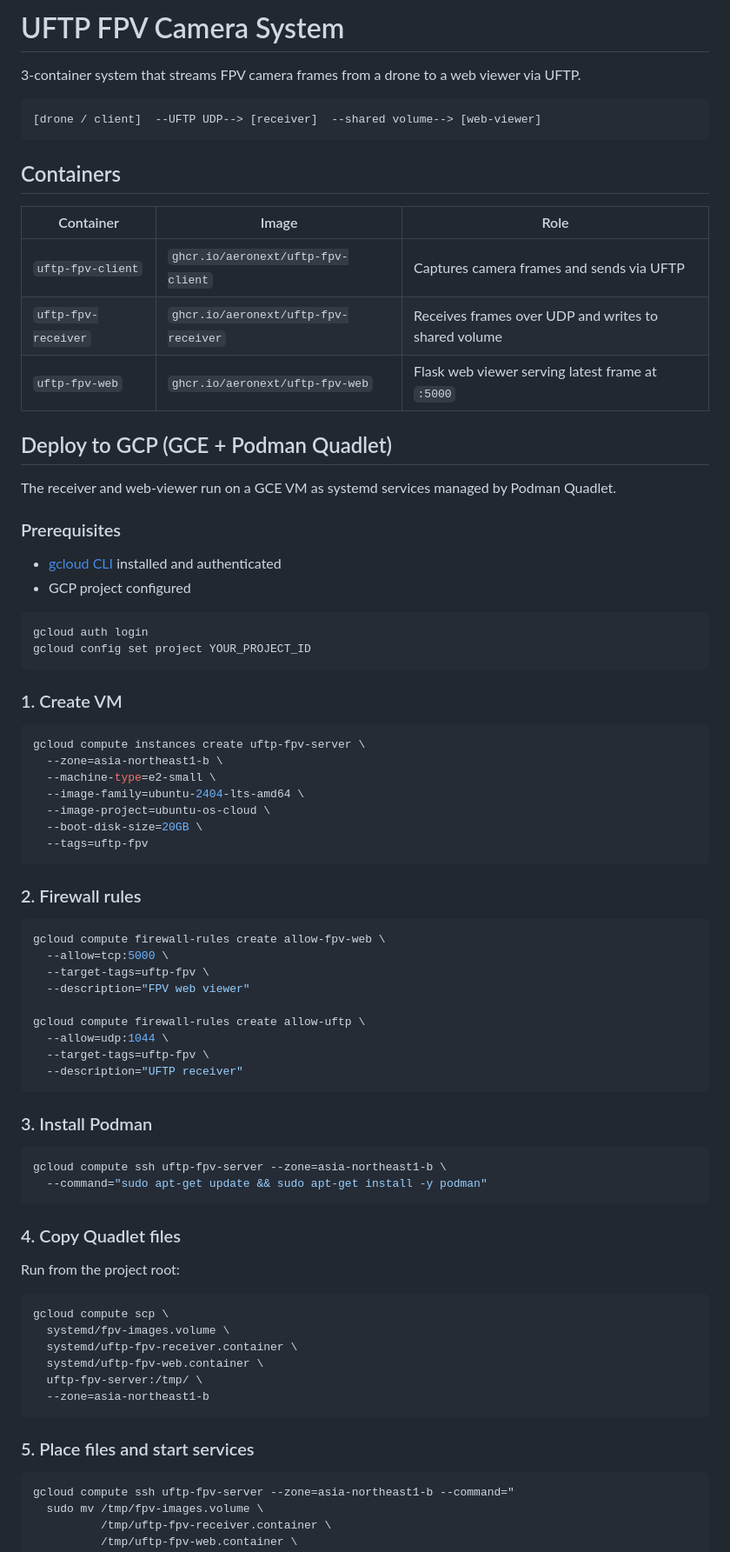
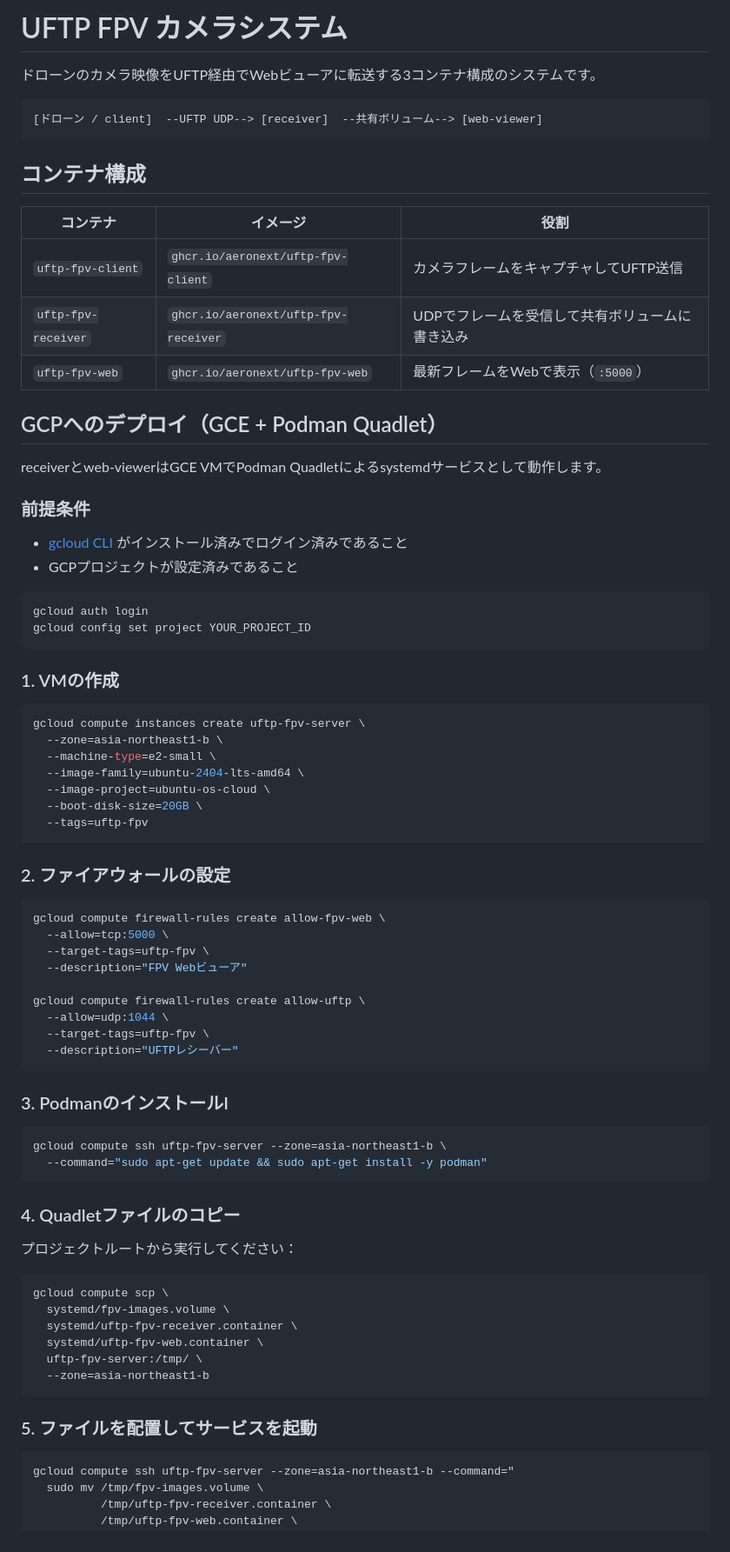
Before and after one commit to aeronext/uftp-fpv, a Markdown page: README.md, the part around one of its changes. Shown at 87% size. GitHub-like rendering.

Commit message:
READMEを日本語に翻訳
Co-Authored-By: Claude Sonnet 4.6 <noreply@anthropic.com>

````diff
--- a/README.md
+++ b/README.md
@@ -1,34 +1,34 @@
-# UFTP FPV Camera System
+# UFTP FPV カメラシステム
 
-3-container system that streams FPV camera frames from a drone to a web viewer via UFTP.
+ドローンのカメラ映像をUFTP経由でWebビューアに転送する3コンテナ構成のシステムです。
 
 ```
-[drone / client]  --UFTP UDP--> [receiver]  --shared volume--> [web-viewer]
+[ドローン / client]  --UFTP UDP--> [receiver]  --共有ボリューム--> [web-viewer]
 ```
 
-## Containers
+## コンテナ構成
 
-| Container | Image | Role |
+| コンテナ | イメージ | 役割 |
 |---|---|---|
-| `uftp-fpv-client` | `ghcr.io/aeronext/uftp-fpv-client` | Captures camera frames and sends via UFTP |
-| `uftp-fpv-receiver` | `ghcr.io/aeronext/uftp-fpv-receiver` | Receives frames over UDP and writes to shared volume |
-| `uftp-fpv-web` | `ghcr.io/aeronext/uftp-fpv-web` | Flask web viewer serving latest frame at `:5000` |
+| `uftp-fpv-client` | `ghcr.io/aeronext/uftp-fpv-client` | カメラフレームをキャプチャしてUFTP送信 |
+| `uftp-fpv-receiver` | `ghcr.io/aeronext/uftp-fpv-receiver` | UDPでフレームを受信して共有ボリュームに書き込み |
+| `uftp-fpv-web` | `ghcr.io/aeronext/uftp-fpv-web` | 最新フレームをWebで表示（`:5000`） |
 
-## Deploy to GCP (GCE + Podman Quadlet)
+## GCPへのデプロイ（GCE + Podman Quadlet）
 
-The receiver and web-viewer run on a GCE VM as systemd services managed by Podman Quadlet.
+receiverとweb-viewerはGCE VMでPodman Quadletによるsystemdサービスとして動作します。
 
-### Prerequisites
+### 前提条件
 
-- [gcloud CLI](https://cloud.google.com/sdk/docs/install) installed and authenticated
-- GCP project configured
+- [gcloud CLI](https://cloud.google.com/sdk/docs/install) がインストール済みでログイン済みであること
+- GCPプロジェクトが設定済みであること
 
 ```bash
 gcloud auth login
 gcloud config set project YOUR_PROJECT_ID
 ```
 
-### 1. Create VM
+### 1. VMの作成
 
 ```bash
 gcloud compute instances create uftp-fpv-server \
@@ -40,30 +40,30 @@ gcloud compute instances create uftp-fpv-server \
   --tags=uftp-fpv
 ```
 
-### 2. Firewall rules
+### 2. ファイアウォールの設定
 
 ```bash
 gcloud compute firewall-rules create allow-fpv-web \
   --allow=tcp:5000 \
   --target-tags=uftp-fpv \
-  --description="FPV web viewer"
+  --description="FPV Webビューア"
 
 gcloud compute firewall-rules create allow-uftp \
   --allow=udp:1044 \
   --target-tags=uftp-fpv \
-  --description="UFTP receiver"
+  --description="UFTPレシーバー"
 ```
 
-### 3. Install Podman
+### 3. PodmanのインストールI
 
 ```bash
 gcloud compute ssh uftp-fpv-server --zone=asia-northeast1-b \
   --command="sudo apt-get update && sudo apt-get install -y podman"
 ```
 
-### 4. Copy Quadlet files
+### 4. Quadletファイルのコピー
 
-Run from the project root:
+プロジェクトルートから実行してください：
 
 ```bash
 gcloud compute scp \
@@ -74,7 +74,7 @@ gcloud compute scp \
   --zone=asia-northeast1-b
 ```
 
-### 5. Place files and start services
+### 5. ファイルを配置してサービスを起動
 
 ```bash
 gcloud compute ssh uftp-fpv-server --zone=asia-northeast1-b --command="
````
Also changed, not shown: other parts of README.md (+21 -21 lines).
